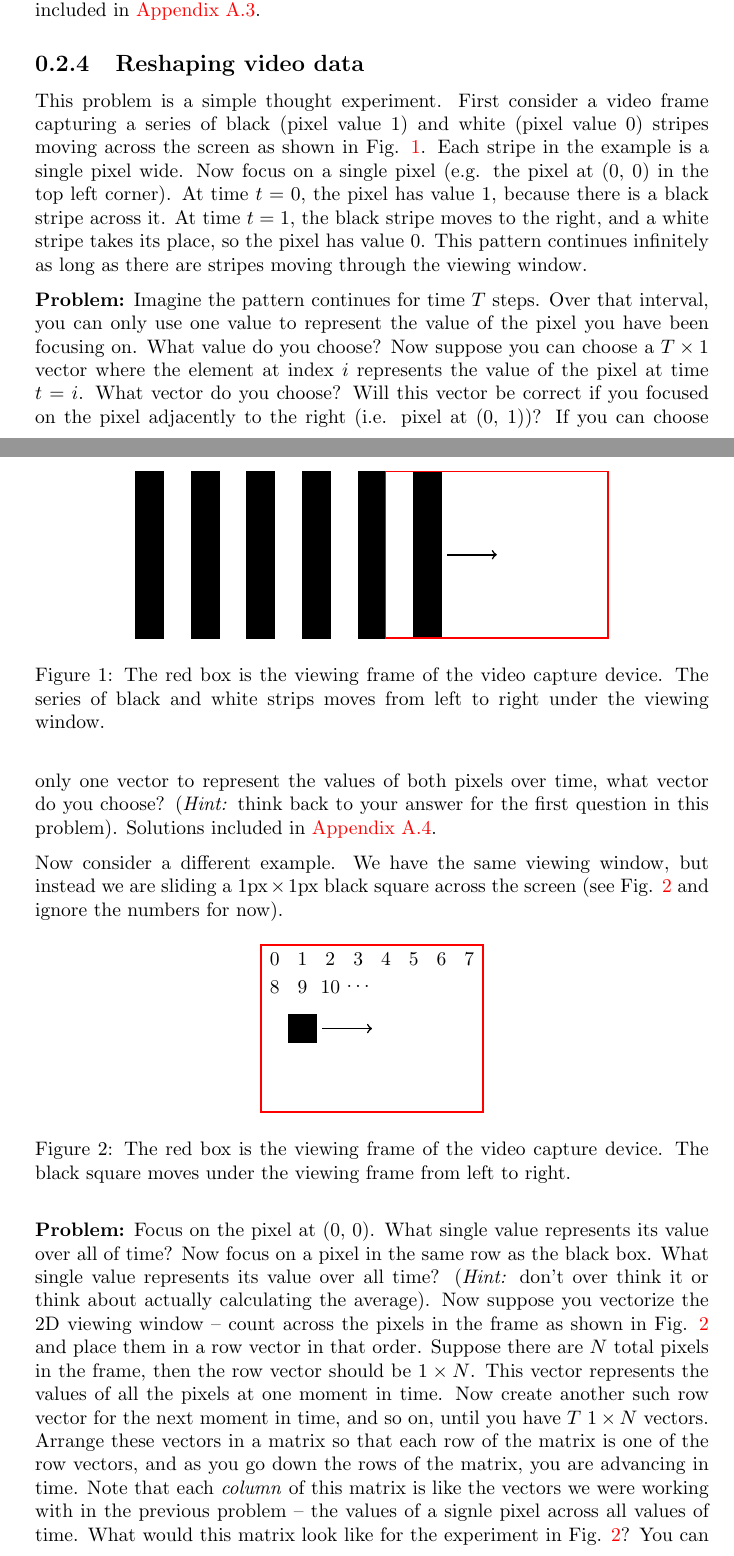
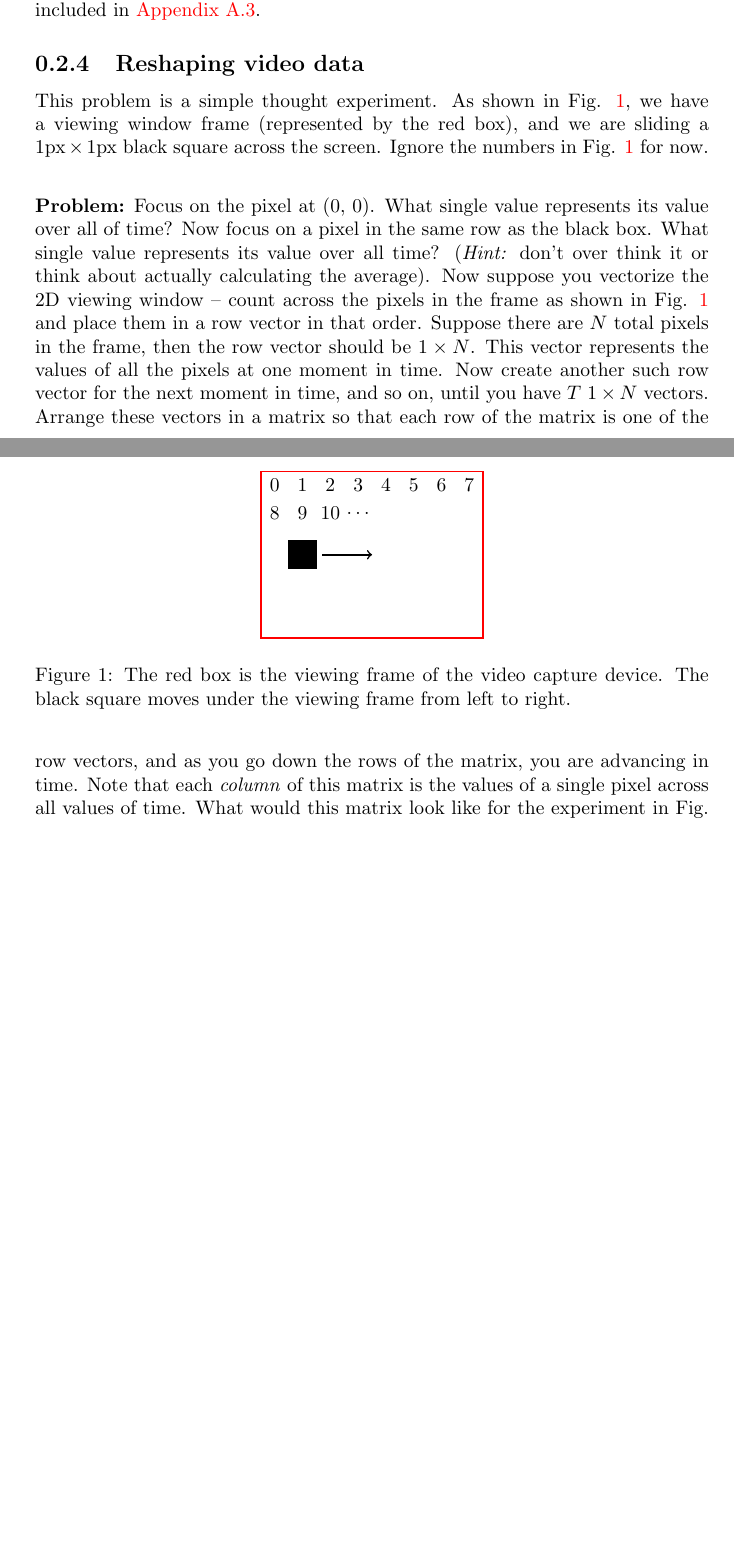
Before and after one commit to darsnack/ECE532Project, a LaTeX document (Report/report.tex, which reads Report/warm-up.tex): two parts of pages 4 and 5 of 17 before the commit and two parts of pages 4 and 5 of 16 after it, joined at a grey line, cut so that both start at the same text, the shorter picture padded with empty space. Compiled offline with pdfLaTeX.

Commit message:
Updated warm-up problem 4 as discussed

```diff
--- a/Report/warm-up.tex
+++ b/Report/warm-up.tex
@@ -34,24 +34,7 @@ Based on the previous two problems, the obvious next step to applying SVD compre
 \textbf{Problem:} Use your result from the previous warm-up problem to compress the grayscale video frame by frame. Use the same compression value ($k = 50$). What do you notice about the output? Is it as you expected? Try it with a lower compression value ($k = 20$) to see more drastic results. Solutions are included in \ref{app:warm-up-solution-3}.
 
 \subsection{Reshaping video data}
-This problem is a simple thought experiment. First consider a video frame capturing a series of black (pixel value 1) and white (pixel value 0) stripes moving across the screen as shown in Fig. \ref{fig:warm-up-4-experiment-1}. Each stripe in the example is a single pixel wide. Now focus on a single pixel (e.g. the pixel at (0, 0) in the top left corner). At time $t = 0$, the pixel has value 1, because there is a black stripe across it. At time $t = 1$, the black stripe moves to the right, and a white stripe takes its place, so the pixel has value 0. This pattern continues infinitely as long as there are stripes moving through the viewing window.
-\begin{figure}[ht]
-	\centering
-	\begin{tikzpicture}
-		\foreach \i in {0, ..., 5} {
-			\draw [fill] (-1*\i + 0.5, 0) rectangle (-1*\i + 1, -3);
-		}
-
-		\draw [red, thick] (0, 0) rectangle (4, -3);
-		\draw [->, thick] (1.1, -1.5) -- (2, -1.5);
-	\end{tikzpicture}
-	\caption{The red box is the viewing frame of the video capture device. The series of black and white strips moves from left to right under the viewing window.}
-	\label{fig:warm-up-4-experiment-1}
-\end{figure}
-
-\textbf{Problem:} Imagine the pattern continues for time $T$ steps. Over that interval, you can only use one value to represent the value of the pixel you have been focusing on. What value do you choose? Now suppose you can choose a $T \times 1$ vector where the element at index $i$ represents the value of the pixel at time $t = i$. What vector do you choose? Will this vector be correct if you focused on the pixel adjacently to the right (i.e. pixel at (0, 1))? If you can choose only one vector to represent the values of both pixels over time, what vector do you choose? (\textit{Hint:} think back to your answer for the first question in this problem). Solutions included in \ref{app:warm-up-solution-4}.
-
-Now consider a different example. We have the same viewing window, but instead we are sliding a $1\text{px} \times 1\text{px}$ black square across the screen (see Fig. \ref{fig:warm-up-4-experiment-2} and ignore the numbers for now).
+This problem is a simple thought experiment. As shown in Fig. \ref{fig:warm-up-4-experiment}, we have a viewing window frame (represented by the red box), and we are sliding a $1\text{px} \times 1\text{px}$ black square across the screen. Ignore the numbers in Fig. \ref{fig:warm-up-4-experiment} for now.
 \begin{figure}[ht]
 	\centering
 	\begin{tikzpicture}
@@ -71,7 +54,7 @@ Now consider a different example. We have the same viewing window, but instead w
 		\node at (1.75, -0.75) {$\ldots$};
 	\end{tikzpicture}
 	\caption{The red box is the viewing frame of the video capture device. The black square moves under the viewing frame from left to right.}
-	\label{fig:warm-up-4-experiment-2}
+	\label{fig:warm-up-4-experiment}
 \end{figure}
 
-\textbf{Problem:} Focus on the pixel at (0, 0). What single value represents its value over all of time? Now focus on a pixel in the same row as the black box. What single value represents its value over all time? (\textit{Hint:} don't over think it or think about actually calculating the average). Now suppose you vectorize the 2D viewing window -- count across the pixels in the frame as shown in Fig. \ref{fig:warm-up-4-experiment-2} and place them in a row vector in that order. Suppose there are $N$ total pixels in the frame, then the row vector should be $1 \times N$. This vector represents the values of all the pixels at one moment in time. Now create another such row vector for the next moment in time, and so on, until you have $T$ $1 \times N$ vectors. Arrange these vectors in a matrix so that each row of the matrix is one of the row vectors, and as you go down the rows of the matrix, you are advancing in time. Note that each \textit{column} of this matrix is like the vectors we were working with in the previous problem -- the values of a signle pixel across all values of time. What would this matrix look like for the experiment in Fig. \ref{fig:warm-up-4-experiment-2}? You can now choose a \textit{column} vector, like we previously did, to represent all the columns of this matrix. What vector do you choose? (\textit{Hint:} this is just like choosing a single vector for two pixels like we did before -- except we are looking over $N$ pixels instead of just two).
+\textbf{Problem:} Focus on the pixel at (0, 0). What single value represents its value over all of time? Now focus on a pixel in the same row as the black box. What single value represents its value over all time? (\textit{Hint:} don't over think it or think about actually calculating the average). Now suppose you vectorize the 2D viewing window -- count across the pixels in the frame as shown in Fig. \ref{fig:warm-up-4-experiment} and place them in a row vector in that order. Suppose there are $N$ total pixels in the frame, then the row vector should be $1 \times N$. This vector represents the values of all the pixels at one moment in time. Now create another such row vector for the next moment in time, and so on, until you have $T$ $1 \times N$ vectors. Arrange these vectors in a matrix so that each row of the matrix is one of the row vectors, and as you go down the rows of the matrix, you are advancing in time. Note that each \textit{column} of this matrix is the values of a single pixel across all values of time. What would this matrix look like for the experiment in Fig. \ref{fig:warm-up-4-experiment}? You can now choose a \textit{column} vector to represent all the columns of this matrix. What vector do you choose?
```
Also changed, not shown: Report/appendix-warm-up-4.tex (+2 -20 lines), Report/report.pdf.
